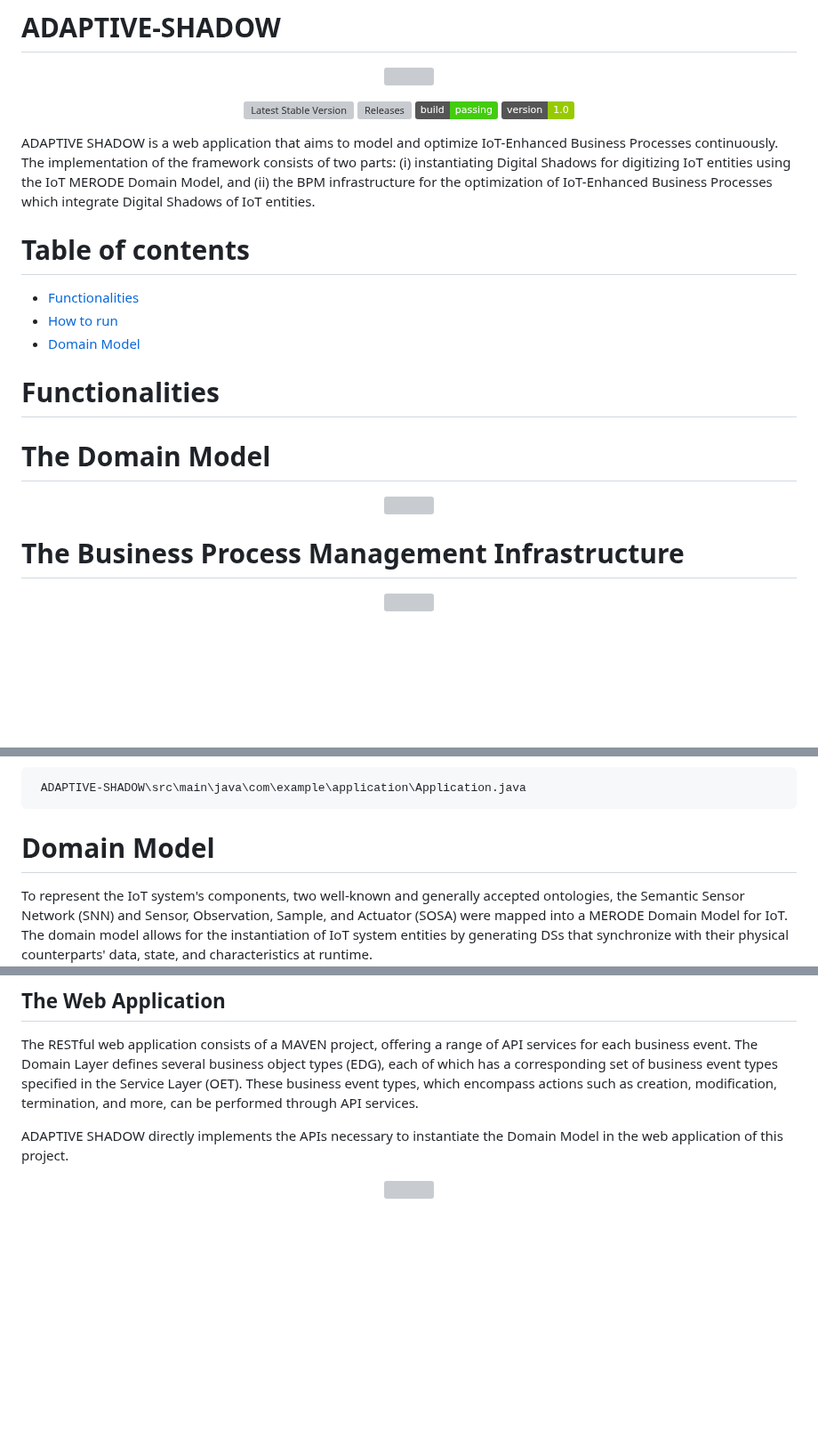
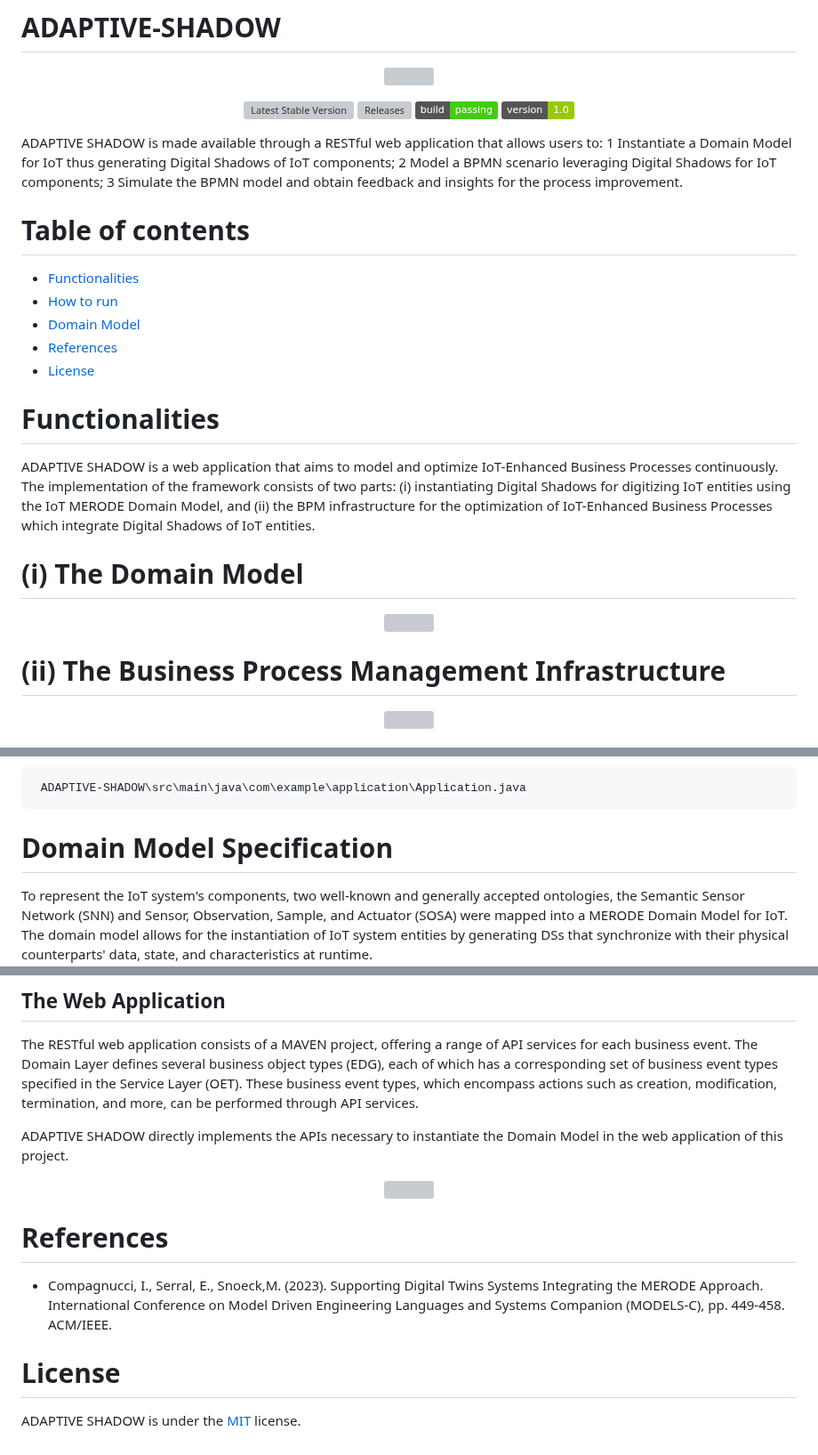
Before and after one commit to IvanComp/DOLLY, a Markdown page: README.md, 3 parts joined by grey strips. Shown at 89% size. Rendered like a GitHub page; badges without logos; blank space fills up the shorter version; grey boxes are pictures that could not be loaded.

````diff
--- a/README.md
+++ b/README.md
@@ -11,25 +11,32 @@
   <img src="https://img.shields.io/badge/version-1.0-green" alt="Version">
 </p>
 
-ADAPTIVE SHADOW is a web application that aims to model and optimize IoT-Enhanced Business Processes continuously.
-The implementation of the framework consists of two parts: (i) instantiating Digital Shadows for digitizing IoT entities using the IoT MERODE Domain Model, and (ii) the BPM infrastructure for the optimization of IoT-Enhanced Business Processes which integrate Digital Shadows of IoT entities.
+ADAPTIVE SHADOW is made available through a RESTful web application that allows users to:
+1 Instantiate a Domain Model for IoT thus generating Digital Shadows of IoT components;
+2 Model a BPMN scenario leveraging Digital Shadows for IoT components;
+3 Simulate the BPMN model and obtain feedback and insights for the process improvement.
 
 # Table of contents
 <!--ts-->
    * [Functionalities](#functionalities)
    * [How to run](#how-to-run)
    * [Domain Model](#domain-model)
+   * [References](#References)
+   * [License](#License)
 <!--te-->
 
 # Functionalities
 
-# The Domain Model
+ADAPTIVE SHADOW is a web application that aims to model and optimize IoT-Enhanced Business Processes continuously.
+The implementation of the framework consists of two parts: (i) instantiating Digital Shadows for digitizing IoT entities using the IoT MERODE Domain Model, and (ii) the BPM infrastructure for the optimization of IoT-Enhanced Business Processes which integrate Digital Shadows of IoT entities.
+
+# (i) The Domain Model
 
 <p align="center">
 <img src="frontend/readme/approach.png" width="400px" height="250px"/>
 </p>
 
-# The Business Process Management Infrastructure
+# (ii) The Business Process Management Infrastructure
 
 
 <p align="center">
@@ -59,7 +66,7 @@ Once launched, the application will be available at [http://localhost:8080](http
  ADAPTIVE-SHADOW\src\main\java\com\example\application\Application.java
 ```
 
-# Domain Model
+# Domain Model Specification
 
 To represent the IoT system's components, two well-known and generally accepted ontologies, the Semantic Sensor Network (SNN) and Sensor, Observation, Sample, and Actuator (SOSA) were mapped into a MERODE Domain Model for IoT.
 The domain model allows for the instantiation of IoT system entities by generating DSs that synchronize with their physical counterparts' data, state, and characteristics at runtime.
@@ -105,3 +112,11 @@ ADAPTIVE SHADOW directly implements the APIs necessary to instantiate the Domain
 <p align="center">
 <img src="frontend/readme/Simulation.png" width="600px" height="300px"/>
 </p>
+
+# References
+
+- Compagnucci, I., Serral, E., Snoeck,M. (2023). Supporting Digital Twins Systems Integrating the MERODE Approach. International Conference on Model Driven Engineering Languages and Systems Companion (MODELS-C),  pp. 449-458. ACM/IEEE.
+
+# License
+
+ADAPTIVE SHADOW is under the [MIT](https://github.com/ADAPTIVE-SHADOW/blob/master/LICENSE) license.
````
